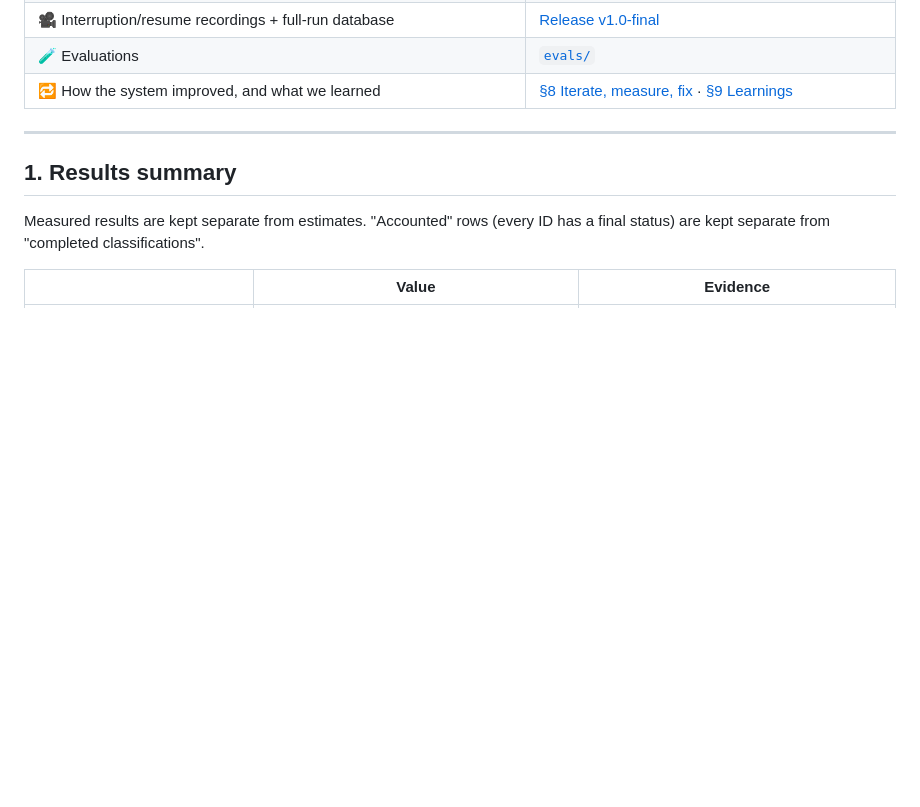
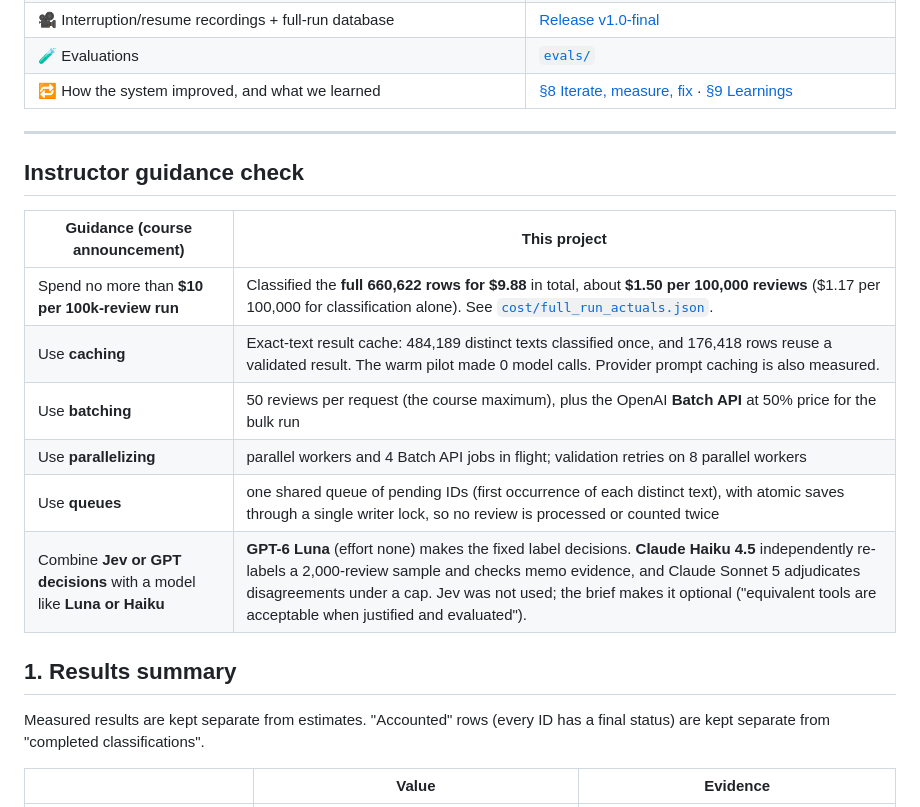
Before and after one commit to luizaleiteteixeira/spotify-insight-pipeline, a Markdown page: README.md, the part around the change. Drawn GitHub-style; blank space fills up the shorter version.

Commit message:
README: map the instructor's cost/technique guidance to evidence ($1.50 per 100k reviews)
Co-Authored-By: Claude Opus 5.5 <noreply@anthropic.com>

```diff
--- a/README.md
+++ b/README.md
@@ -21,6 +21,17 @@
 | 🔁 How the system improved, and what we learned | [§8 Iterate, measure, fix](#8-iterate-measure-fix) · [§9 Learnings](#9-learnings-authors-reflections) |
 
 ---
+
+## Instructor guidance check
+
+| Guidance (course announcement) | This project |
+|---|---|
+| Spend no more than **$10 per 100k-review run** | Classified the **full 660,622 rows for $9.88** in total, about **$1.50 per 100,000 reviews** ($1.17 per 100,000 for classification alone). See [`cost/full_run_actuals.json`](cost/full_run_actuals.json). |
+| Use **caching** | Exact-text result cache: 484,189 distinct texts classified once, and 176,418 rows reuse a validated result. The warm pilot made 0 model calls. Provider prompt caching is also measured. |
+| Use **batching** | 50 reviews per request (the course maximum), plus the OpenAI **Batch API** at 50% price for the bulk run |
+| Use **parallelizing** | parallel workers and 4 Batch API jobs in flight; validation retries on 8 parallel workers |
+| Use **queues** | one shared queue of pending IDs (first occurrence of each distinct text), with atomic saves through a single writer lock, so no review is processed or counted twice |
+| Combine **Jev or GPT decisions** with a model like **Luna or Haiku** | **GPT-6 Luna** (effort none) makes the fixed label decisions. **Claude Haiku 4.5** independently re-labels a 2,000-review sample and checks memo evidence, and Claude Sonnet 5 adjudicates disagreements under a cap. Jev was not used; the brief makes it optional ("equivalent tools are acceptable when justified and evaluated"). |
 
 ## 1. Results summary
 
```
